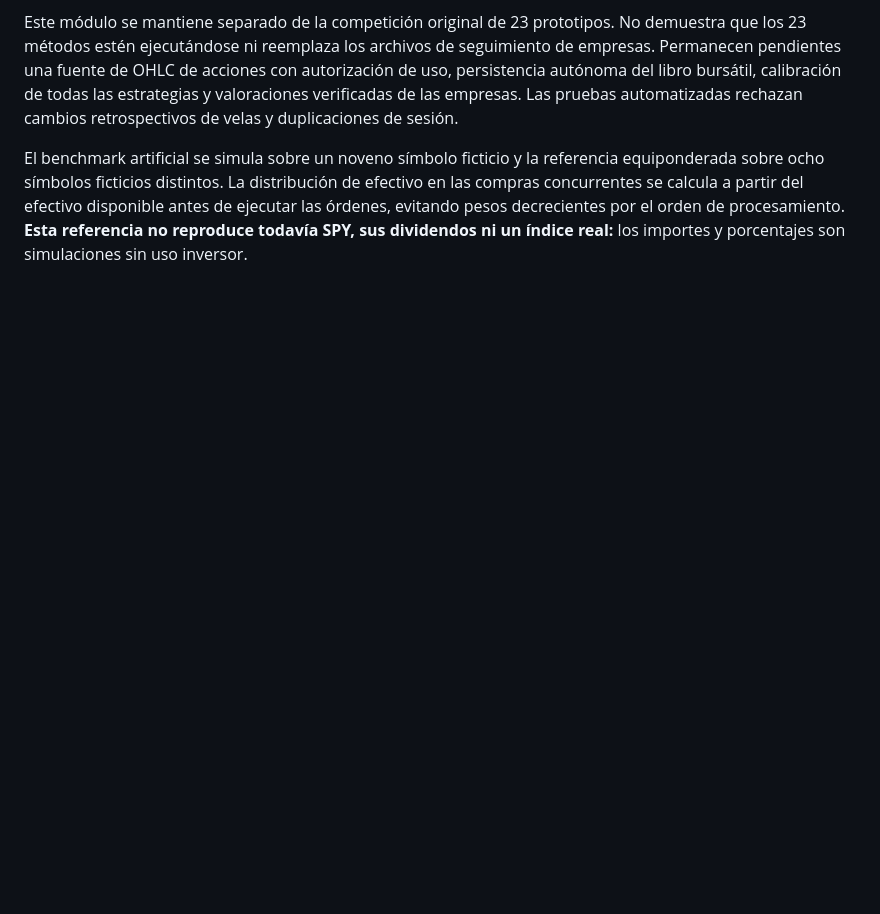
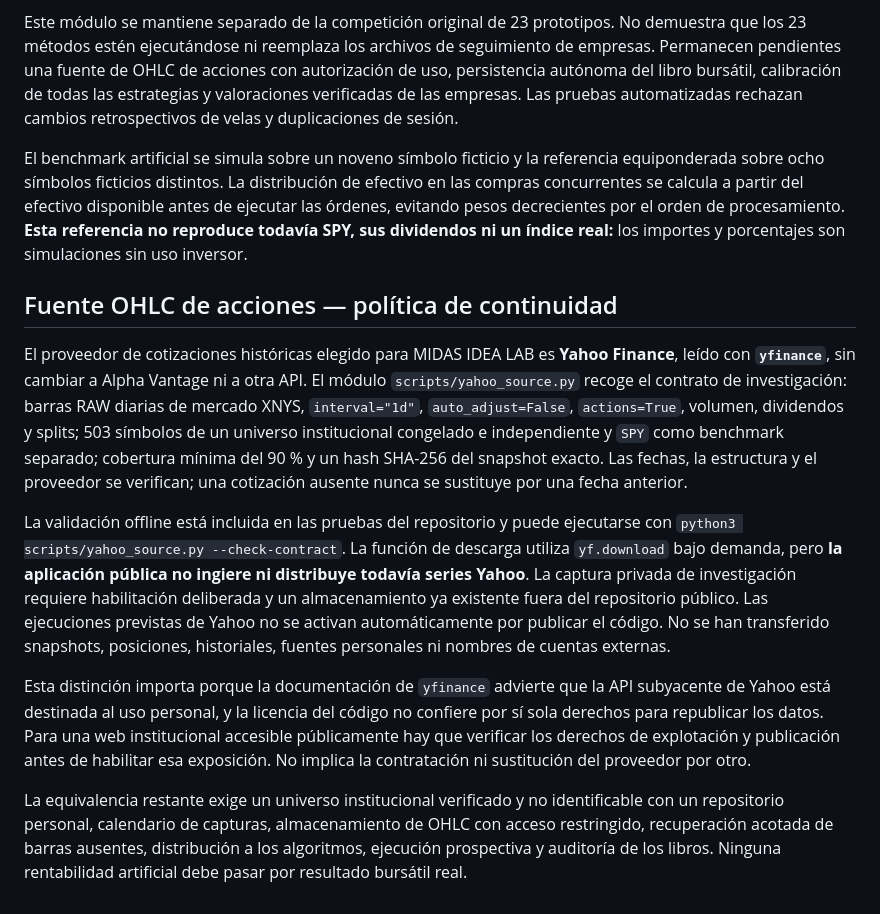
Before and after one commit to idealab2026/laboratorio-cuantitativo, a Markdown page: README.md, the part around the change. GitHub-like rendering; blank space fills up the shorter version.

Commit message:
Restore source continuity: Yahoo/yfinance and public-feed limitations

```diff
--- a/README.md
+++ b/README.md
@@ -109,3 +109,13 @@ Este módulo se mantiene separado de la competición original de 23 prototipos.
 
 
 El benchmark artificial se simula sobre un noveno símbolo ficticio y la referencia equiponderada sobre ocho símbolos ficticios distintos. La distribución de efectivo en las compras concurrentes se calcula a partir del efectivo disponible antes de ejecutar las órdenes, evitando pesos decrecientes por el orden de procesamiento. **Esta referencia no reproduce todavía SPY, sus dividendos ni un índice real:** los importes y porcentajes son simulaciones sin uso inversor.
+
+## Fuente OHLC de acciones — política de continuidad
+
+El proveedor de cotizaciones históricas elegido para MIDAS IDEA LAB es **Yahoo Finance**, leído con **`yfinance`**, sin cambiar a Alpha Vantage ni a otra API. El módulo `scripts/yahoo_source.py` recoge el contrato de investigación: barras RAW diarias de mercado XNYS, `interval="1d"`, `auto_adjust=False`, `actions=True`, volumen, dividendos y splits; 503 símbolos de un universo institucional congelado e independiente y `SPY` como benchmark separado; cobertura mínima del 90 % y un hash SHA-256 del snapshot exacto. Las fechas, la estructura y el proveedor se verifican; una cotización ausente nunca se sustituye por una fecha anterior.
+
+La validación offline está incluida en las pruebas del repositorio y puede ejecutarse con `python3 scripts/yahoo_source.py --check-contract`. La función de descarga utiliza `yf.download` bajo demanda, pero **la aplicación pública no ingiere ni distribuye todavía series Yahoo**. La captura privada de investigación requiere habilitación deliberada y un almacenamiento ya existente fuera del repositorio público. Las ejecuciones previstas de Yahoo no se activan automáticamente por publicar el código. No se han transferido snapshots, posiciones, historiales, fuentes personales ni nombres de cuentas externas.
+
+Esta distinción importa porque la documentación de `yfinance` advierte que la API subyacente de Yahoo está destinada al uso personal, y la licencia del código no confiere por sí sola derechos para republicar los datos. Para una web institucional accesible públicamente hay que verificar los derechos de explotación y publicación antes de habilitar esa exposición. No implica la contratación ni sustitución del proveedor por otro.
+
+La equivalencia restante exige un universo institucional verificado y no identificable con un repositorio personal, calendario de capturas, almacenamiento de OHLC con acceso restringido, recuperación acotada de barras ausentes, distribución a los algoritmos, ejecución prospectiva y auditoría de los libros. Ninguna rentabilidad artificial debe pasar por resultado bursátil real.
```
